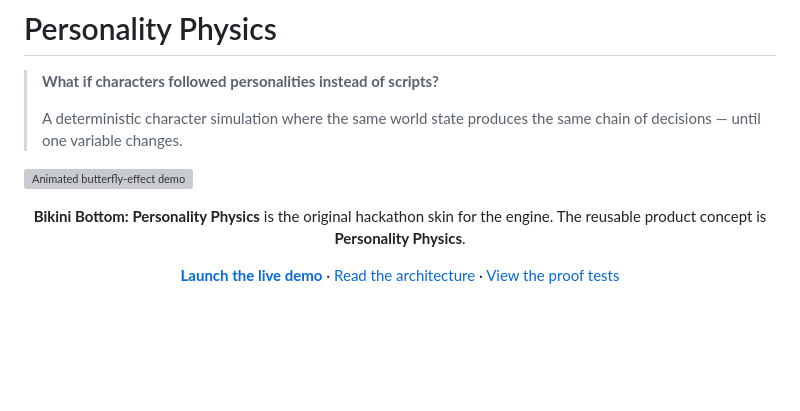
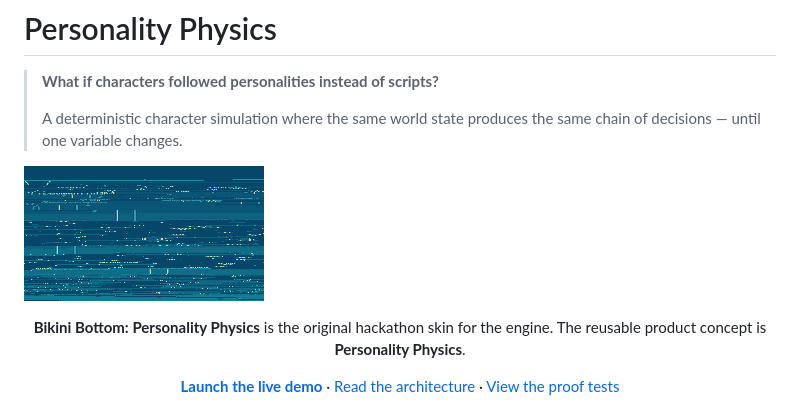
Before and after one commit to KristineLio/bikini-bottom-personality-physics, a Markdown page: README.md, the part around the change. Drawn GitHub-style; blank space fills up the shorter version; grey boxes are pictures that could not be loaded.

Commit message:
Use GIF preview in portfolio case study

```diff
--- a/README.md
+++ b/README.md
@@ -4,7 +4,7 @@
 >
 > A deterministic character simulation where the same world state produces the same chain of decisions — until one variable changes.
 
-![Animated butterfly-effect demo](docs/butterfly-demo.svg)
+![Animated butterfly-effect demo](docs/butterfly-demo.gif)
 
 <p align="center">
   <strong>Bikini Bottom: Personality Physics</strong> is the original hackathon skin for the engine.
```
